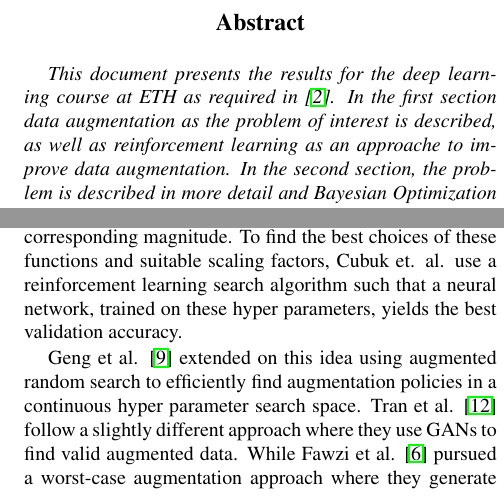
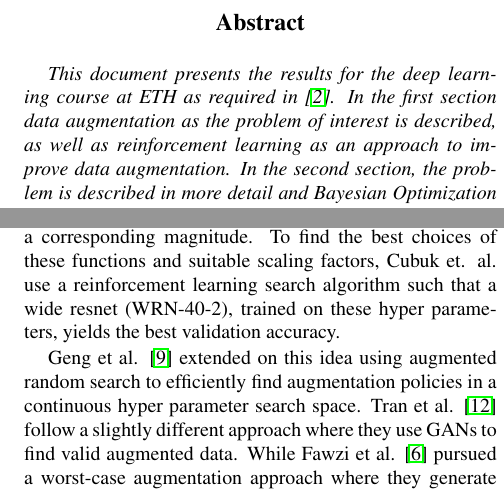
Before and after one commit to giankoenig/DL18, a LaTeX paper (autoaugment_final/DL_Project_Final.tex): two parts of the columns of page 1 of 4 before the commit and two parts of the columns of page 1 of 3 after it, joined at a grey line, cut so that both start at the same text. Compiled offline with pdfLaTeX; a LaTeX package or settings file that is missing is left out.

Commit message:
spelling

```diff
--- a/autoaugment_final/DL_Project_Final.tex
+++ b/autoaugment_final/DL_Project_Final.tex
@@ -51,14 +51,14 @@
 
 %%%%%%%%% ABSTRACT
 \begin{abstract}
-This document presents the results for the deep learning course at ETH as required in~\cite{DL18}. In the first section data augmentation as the problem of interest is described, as well as reinforcement learning as an approache to improve data augmentation. In the second section, the problem is described in more detail and Bayesian Optimization is introduced as an alternative approach to tune hyper parameters for automated data-augmentation policies. This section also includes the final results. Finally, a conclusion is presented.
+This document presents the results for the deep learning course at ETH as required in~\cite{DL18}. In the first section data augmentation as the problem of interest is described, as well as reinforcement learning as an approach to improve data augmentation. In the second section, the problem is described in more detail and Bayesian Optimization is introduced as an alternative approach to tune hyper parameters for automated data-augmentation policies. This section also includes the final results. Finally, a conclusion is presented.
 \end{abstract}
 
 %%%%%%%%% BODY TEXT
 \section{AutoAugment with Reinforcement Learning and Other Approaches}
 Machine learning algorithms usually achieve better results with more data, however acquiring this additional data can be expensive and time-consuming.  A common trick to increase the amount of training data is to add copies of existing data with small perturbations to the training set. For a dataset of natural images dataset augmentation methods include random cropping, image mirroring, rotation, color shifting and color whitening. Picking a good combination of these methods is usually done by hand and requires expert knowledge and time.
 \par
-Therefore, an automated approach was introduced in order to find the best policies~\cite{Ekin}. Cubuk et. al. present a process of finding an efficient data augmentation policy, in which each policy contains possible augmentation operations. Each operation contains an image processing function (e. g. translation, rotation or color normalization) combined with a probability that this function is applied with a corresponding magnitude. To find the best choices of these functions and suitable scaling factors, Cubuk et. al. use a reinforcement learning search algorithm such that a neural network, trained on these hyper parameters, yields the best validation accuracy.
+Therefore, an automated approach was introduced in order to find the best policies~\cite{Ekin}. Cubuk et. al. present a process of finding an efficient data augmentation policy, in which each policy contains possible augmentation operations. Each operation contains an image processing function (e. g. translation, rotation or color normalization) combined with a probability that this function is applied with a corresponding magnitude. To find the best choices of these functions and suitable scaling factors, Cubuk et. al. use a reinforcement learning search algorithm such that a wide resnet (WRN-40-2), trained on these hyper parameters, yields the best validation accuracy.
 \par
 Geng et al. \cite{DBLP:journals/corr/abs-1811-04768} extended on this idea using augmented random search to efficiently find augmentation policies in a continuous hyper parameter search space. Tran et al. \cite{DBLP:journals/corr/abs-1710-10564} follow a slightly different approach where they use GANs to find valid augmented data. While Fawzi et al. \cite{Fawzi} pursued a worst-case augmentation approach where they generate augmented data which gives the biggest loss for the current classifier.
 
```
Also changed, not shown: autoaugment_final/DL_Project_Final.tex (4 more changed lines).
